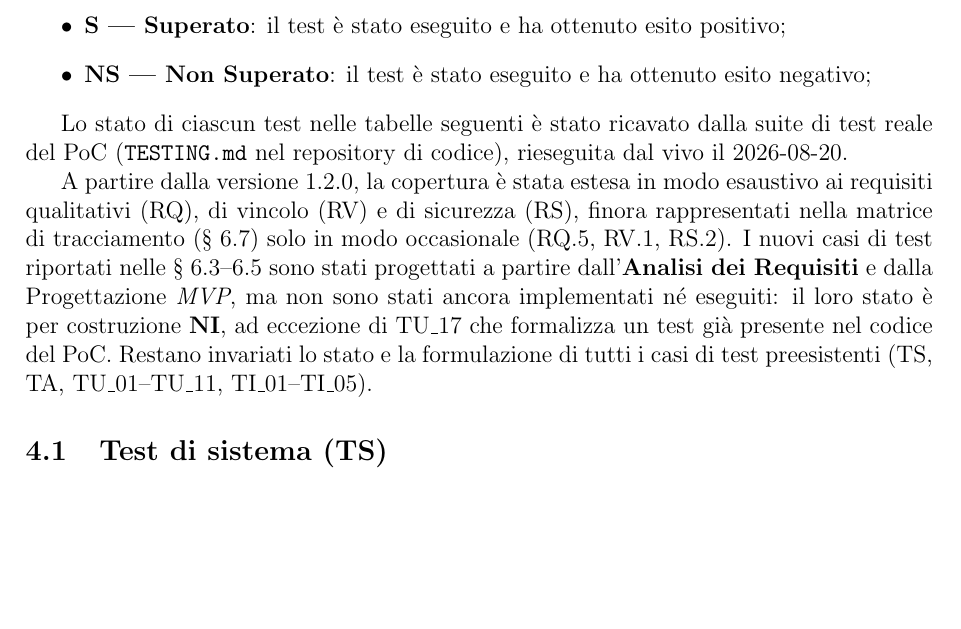
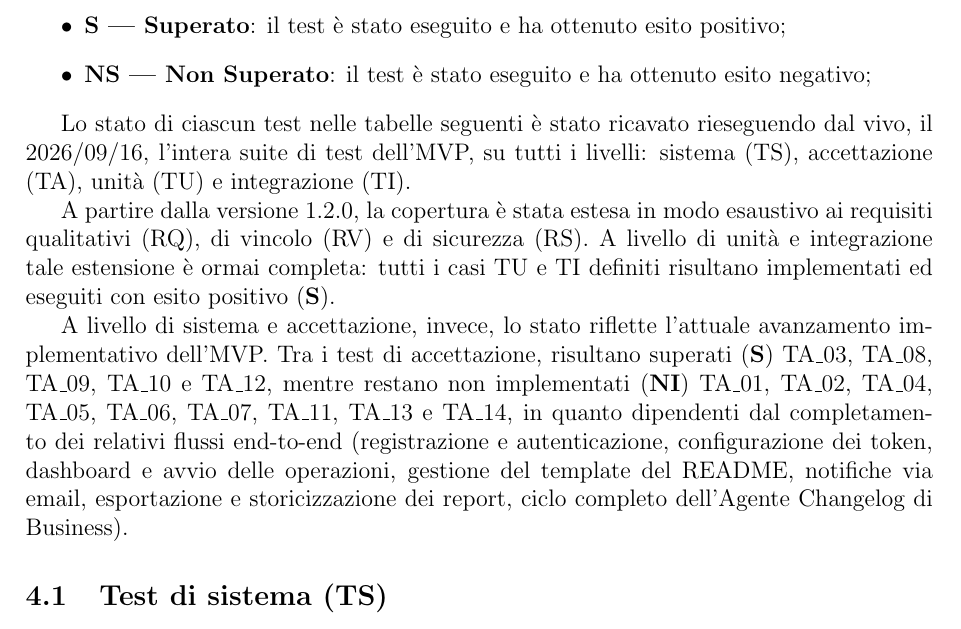
Before and after one commit to SkynetUniGroup/Code_Guardian, a LaTeX document (Documentazione/LaTeX/Piano di Qualifica/Piano di Qualifica.tex): part of page 15 of 57, cut so that both start at the same text, the shorter picture padded with empty space. Compiled offline with pdfLaTeX.

Commit message:
Aggiornamento sezione Strategie di Testing

```diff
--- a/Documentazione/LaTeX/Piano di Qualifica/Piano di Qualifica.tex
+++ b/Documentazione/LaTeX/Piano di Qualifica/Piano di Qualifica.tex
@@ -464,9 +465,11 @@ Per ogni test viene riportato il codice identificativo, una descrizione, il requ
     \item \textbf{NS — Non Superato}: il test è stato eseguito e ha ottenuto esito negativo;
 \end{itemize}
 
-Lo stato di ciascun test nelle tabelle seguenti è stato ricavato dalla suite di test reale del PoC (\texttt{TESTING.md} nel repository di codice), rieseguita dal vivo il 2026-08-20.
+Lo stato di ciascun test nelle tabelle seguenti è stato ricavato rieseguendo dal vivo, il 2026/09/16, l'intera suite di test dell'MVP, su tutti i livelli: sistema (TS), accettazione (TA), unità (TU) e integrazione (TI).
 
-A partire dalla versione 1.2.0, la copertura è stata estesa in modo esaustivo ai requisiti qualitativi (RQ), di vincolo (RV) e di sicurezza (RS), finora rappresentati nella matrice di tracciamento (\S~6.7) solo in modo occasionale (RQ.5, RV.1, RS.2). I nuovi casi di test riportati nelle \S~6.3--6.5 sono stati progettati a partire dall'\textbf{Analisi dei Requisiti} e dalla Progettazione \textit{MVP}, ma non sono stati ancora implementati né eseguiti: il loro stato è per costruzione \textbf{NI}, ad eccezione di TU\_17 che formalizza un test già presente nel codice del PoC. Restano invariati lo stato e la formulazione di tutti i casi di test preesistenti (TS, TA, TU\_01--TU\_11, TI\_01--TI\_05).
+A partire dalla versione 1.2.0, la copertura è stata estesa in modo esaustivo ai requisiti qualitativi (RQ), di vincolo (RV) e di sicurezza (RS). A livello di unità e integrazione tale estensione è ormai completa: tutti i casi TU e TI definiti risultano implementati ed eseguiti con esito positivo (\textbf{S}).
+
+A livello di sistema e accettazione, invece, lo stato riflette l'attuale avanzamento implementativo dell'MVP. Tra i test di accettazione, risultano superati (\textbf{S}) TA\_03, TA\_08, TA\_09, TA\_10 e TA\_12, mentre restano non implementati (\textbf{NI}) TA\_01, TA\_02, TA\_04, TA\_05, TA\_06, TA\_07, TA\_11, TA\_13 e TA\_14, in quanto dipendenti dal completamento dei relativi flussi end-to-end (registrazione e autenticazione, configurazione dei token, dashboard e avvio delle operazioni, gestione del template del README, notifiche via email, esportazione e storicizzazione dei report, ciclo completo dell'Agente Changelog di Business).
 
 \subsection{Test di sistema (TS)}
 I test di sistema controllano il comportamento dell'intera applicazione considerata nel suo complesso, verificando che l'esecuzione \textit{\glo{end-to-end}{end-to-end}} soddisfi i requisiti funzionali descritti nell'\textbf{Analisi dei Requisiti}, è stato definito un test per ciascun requisito funzionale per garantire una copertura completa dei requisiti.
```
Also changed, not shown: Documentazione/LaTeX/Piano di Qualifica/Piano di Qualifica.tex (1 more changed lines).
